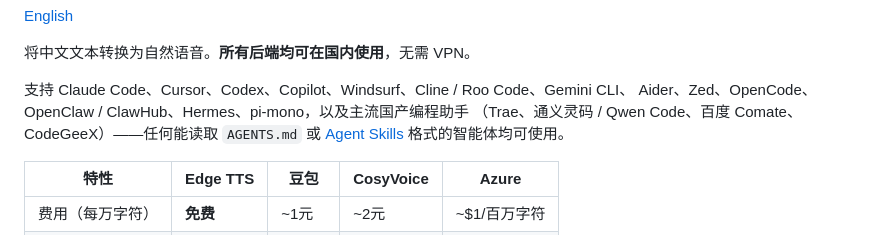
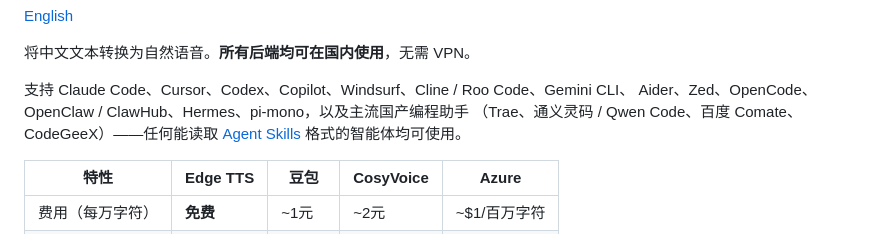
Before and after one commit to Agents365-ai/ttsCN, a Markdown page: README_CN.md, the part around the change. GitHub-like rendering.

Commit message:
docs: drop AGENTS.md reference from Works-with line — file removed, Claude-focused workflow

```diff
--- a/README_CN.md
+++ b/README_CN.md
@@ -17,8 +17,8 @@
 
 支持 Claude Code、Cursor、Codex、Copilot、Windsurf、Cline / Roo Code、Gemini CLI、
 Aider、Zed、OpenCode、OpenClaw / ClawHub、Hermes、pi-mono，以及主流国产编程助手
-（Trae、通义灵码 / Qwen Code、百度 Comate、CodeGeeX）——任何能读取 `AGENTS.md`
-或 [Agent Skills](https://agentskills.io) 格式的智能体均可使用。
+（Trae、通义灵码 / Qwen Code、百度 Comate、CodeGeeX）——任何能读取
+[Agent Skills](https://agentskills.io) 格式的智能体均可使用。
 
 | 特性 | Edge TTS | 豆包 | CosyVoice | Azure |
 |------|----------|------|-----------|-------|
```
Also changed, not shown: README.md (+1 -1 lines).
